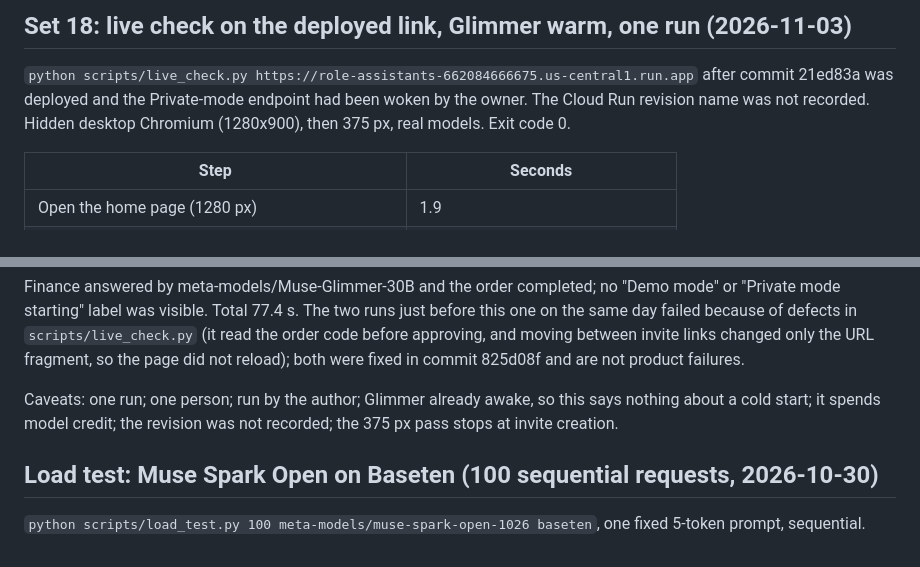
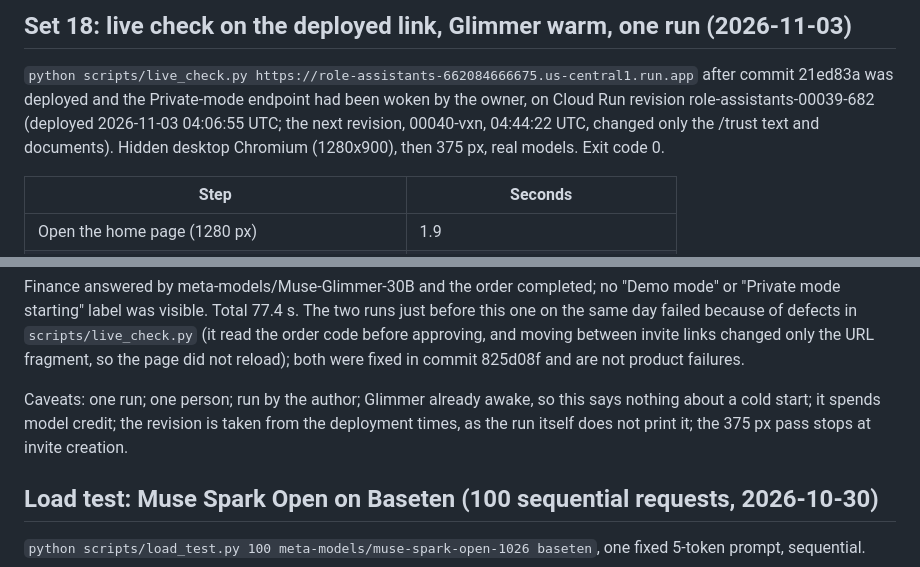
Before and after one commit to hoachauphuoc/MetaAIHackathon, a Markdown page: docs/MEASURED.md, 2 parts joined by grey strips. Rendered like a GitHub page.

```diff
--- a/docs/MEASURED.md
+++ b/docs/MEASURED.md
@@ -450,7 +450,8 @@ script does not count model calls; a first invocation with a stray extra argumen
 ## Set 18: live check on the deployed link, Glimmer warm, one run (2026-11-03)
 
 `python scripts/live_check.py https://role-assistants-662084666675.us-central1.run.app` after commit 21ed83a was deployed
-and the Private-mode endpoint had been woken by the owner. The Cloud Run revision name was not recorded. Hidden desktop
+and the Private-mode endpoint had been woken by the owner, on Cloud Run revision role-assistants-00039-682 (deployed
+2026-11-03 04:06:55 UTC; the next revision, 00040-vxn, 04:44:22 UTC, changed only the /trust text and documents). Hidden desktop
 Chromium (1280x900), then 375 px, real models. Exit code 0.
 
 | Step | Seconds |
@@ -470,7 +471,7 @@ label was visible. Total 77.4 s. The two runs just before this one on the same d
 URL fragment, so the page did not reload); both were fixed in commit 825d08f and are not product failures.
 
 Caveats: one run; one person; run by the author; Glimmer already awake, so this says nothing about a cold start; it
-spends model credit; the revision was not recorded; the 375 px pass stops at invite creation.
+spends model credit; the revision is taken from the deployment times, as the run itself does not print it; the 375 px pass stops at invite creation.
 
 ## Load test: Muse Spark Open on Baseten (100 sequential requests, 2026-10-30)
 
```
Also changed, not shown: README.md (+1 -1 lines).
